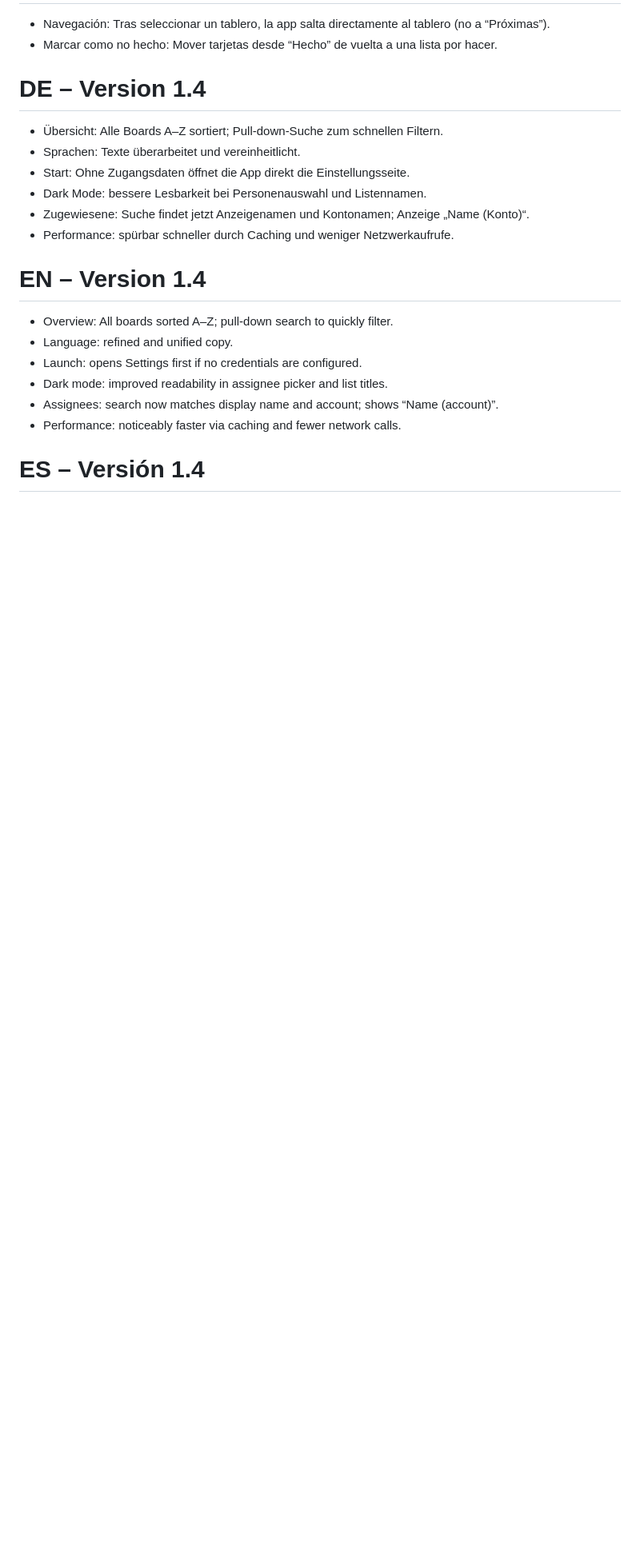
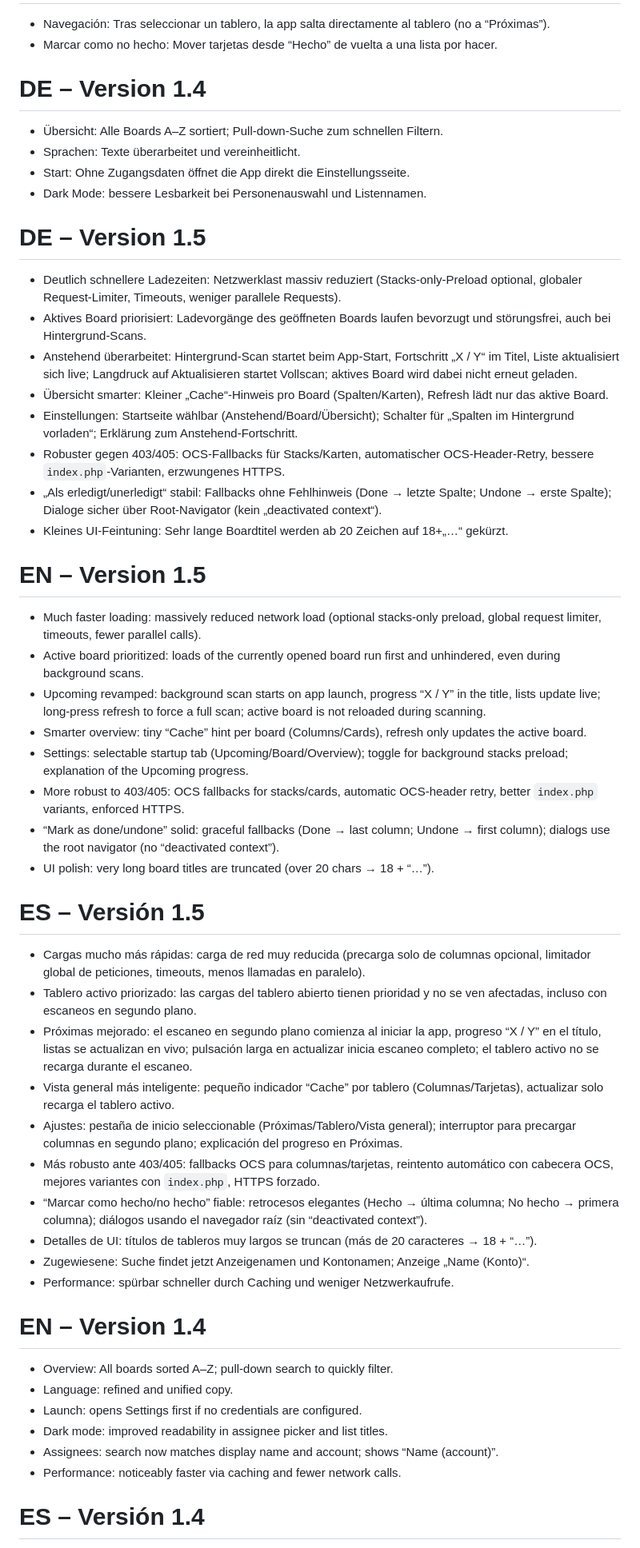
Before and after one commit to holger-dev/nextdeck, a Markdown page: STORE.md, the part around the change. Shown: that part at 80% size. Rendered like a GitHub page; blank space fills up the shorter version.

Commit message:
docs(store): add 1.5 changelog in DE/EN/ES (performance, caching, upcoming, settings, robustness, UI)

```diff
--- a/STORE.md
+++ b/STORE.md
@@ -198,6 +198,39 @@ Nextcloud, Deck, Kanban, Tareas, Proyectos, Gestión de Proyectos, Tableros, Tar
 - Sprachen: Texte überarbeitet und vereinheitlicht.
 - Start: Ohne Zugangsdaten öffnet die App direkt die Einstellungsseite.
 - Dark Mode: bessere Lesbarkeit bei Personenauswahl und Listennamen.
+
+# DE – Version 1.5
+
+- Deutlich schnellere Ladezeiten: Netzwerklast massiv reduziert (Stacks‑only‑Preload optional, globaler Request‑Limiter, Timeouts, weniger parallele Requests).
+- Aktives Board priorisiert: Ladevorgänge des geöffneten Boards laufen bevorzugt und störungsfrei, auch bei Hintergrund‑Scans.
+- Anstehend überarbeitet: Hintergrund‑Scan startet beim App‑Start, Fortschritt „X / Y“ im Titel, Liste aktualisiert sich live; Langdruck auf Aktualisieren startet Vollscan; aktives Board wird dabei nicht erneut geladen.
+- Übersicht smarter: Kleiner „Cache“-Hinweis pro Board (Spalten/Karten), Refresh lädt nur das aktive Board.
+- Einstellungen: Startseite wählbar (Anstehend/Board/Übersicht); Schalter für „Spalten im Hintergrund vorladen“; Erklärung zum Anstehend‑Fortschritt.
+- Robuster gegen 403/405: OCS‑Fallbacks für Stacks/Karten, automatischer OCS‑Header‑Retry, bessere `index.php`‑Varianten, erzwungenes HTTPS.
+- „Als erledigt/unerledigt“ stabil: Fallbacks ohne Fehlhinweis (Done → letzte Spalte; Undone → erste Spalte); Dialoge sicher über Root‑Navigator (kein „deactivated context“).
+- Kleines UI‑Feintuning: Sehr lange Boardtitel werden ab 20 Zeichen auf 18+„…“ gekürzt.
+
+# EN – Version 1.5
+
+- Much faster loading: massively reduced network load (optional stacks‑only preload, global request limiter, timeouts, fewer parallel calls).
+- Active board prioritized: loads of the currently opened board run first and unhindered, even during background scans.
+- Upcoming revamped: background scan starts on app launch, progress “X / Y” in the title, lists update live; long‑press refresh to force a full scan; active board is not reloaded during scanning.
+- Smarter overview: tiny “Cache” hint per board (Columns/Cards), refresh only updates the active board.
+- Settings: selectable startup tab (Upcoming/Board/Overview); toggle for background stacks preload; explanation of the Upcoming progress.
+- More robust to 403/405: OCS fallbacks for stacks/cards, automatic OCS‑header retry, better `index.php` variants, enforced HTTPS.
+- “Mark as done/undone” solid: graceful fallbacks (Done → last column; Undone → first column); dialogs use the root navigator (no “deactivated context”).
+- UI polish: very long board titles are truncated (over 20 chars → 18 + “…”).
+
+# ES – Versión 1.5
+
+- Cargas mucho más rápidas: carga de red muy reducida (precarga solo de columnas opcional, limitador global de peticiones, timeouts, menos llamadas en paralelo).
+- Tablero activo priorizado: las cargas del tablero abierto tienen prioridad y no se ven afectadas, incluso con escaneos en segundo plano.
+- Próximas mejorado: el escaneo en segundo plano comienza al iniciar la app, progreso “X / Y” en el título, listas se actualizan en vivo; pulsación larga en actualizar inicia escaneo completo; el tablero activo no se recarga durante el escaneo.
+- Vista general más inteligente: pequeño indicador “Cache” por tablero (Columnas/Tarjetas), actualizar solo recarga el tablero activo.
+- Ajustes: pestaña de inicio seleccionable (Próximas/Tablero/Vista general); interruptor para precargar columnas en segundo plano; explicación del progreso en Próximas.
+- Más robusto ante 403/405: fallbacks OCS para columnas/tarjetas, reintento automático con cabecera OCS, mejores variantes con `index.php`, HTTPS forzado.
+- “Marcar como hecho/no hecho” fiable: retrocesos elegantes (Hecho → última columna; No hecho → primera columna); diálogos usando el navegador raíz (sin “deactivated context”).
+- Detalles de UI: títulos de tableros muy largos se truncan (más de 20 caracteres → 18 + “…”).
 - Zugewiesene: Suche findet jetzt Anzeigenamen und Kontonamen; Anzeige „Name (Konto)“.
 - Performance: spürbar schneller durch Caching und weniger Netzwerkaufrufe.
 
```
